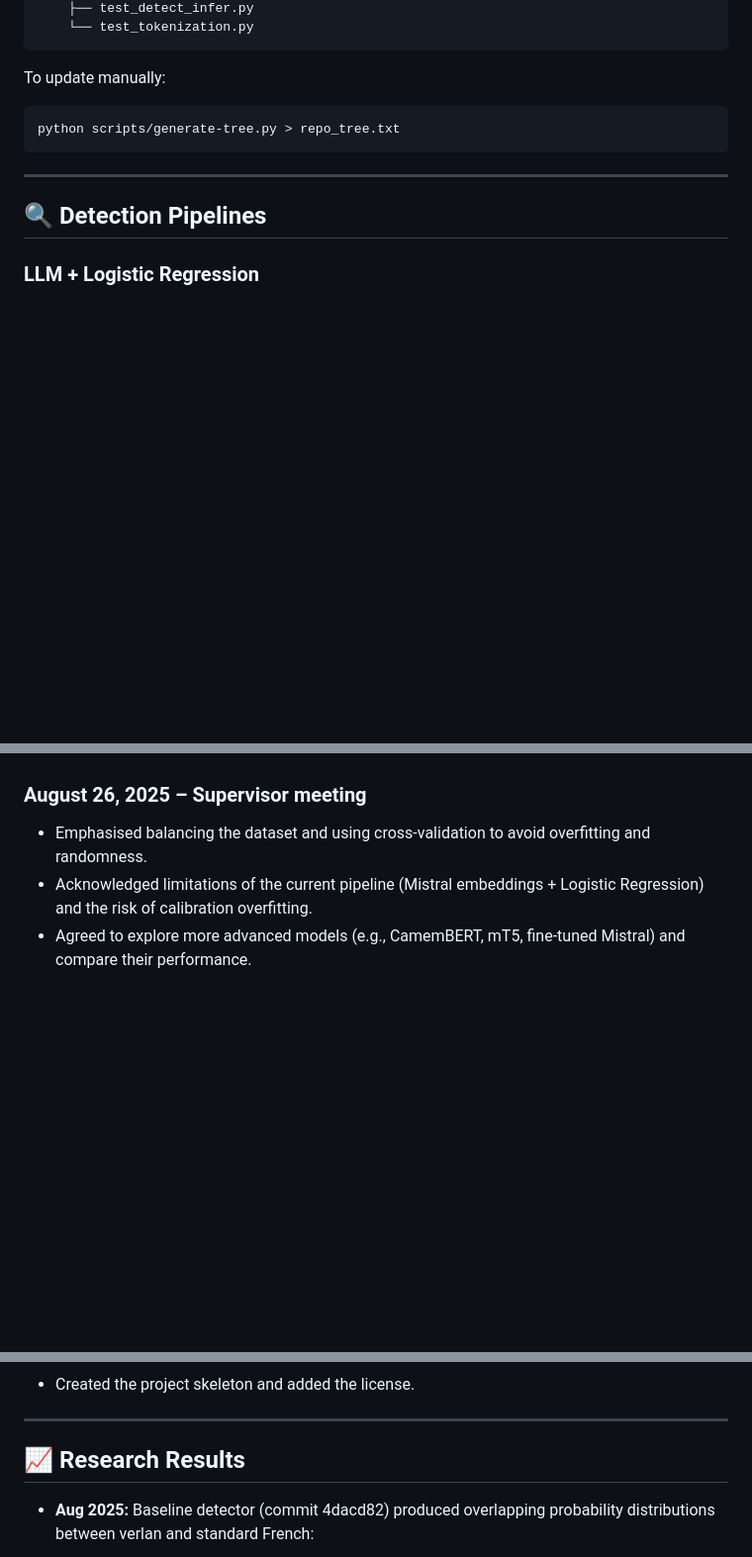
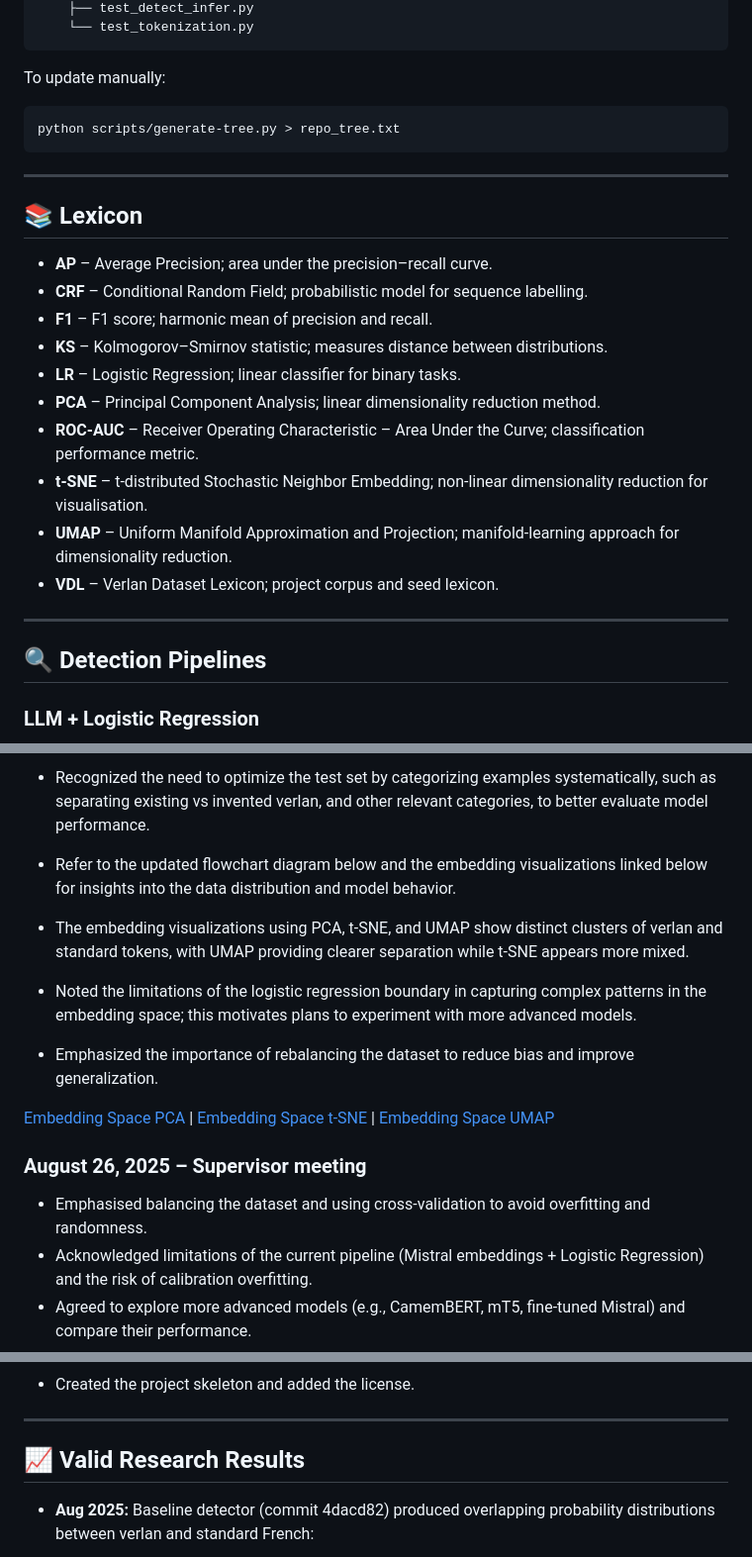
Before and after one commit to greateden/Verlan-Identification-Normalisation, a Markdown page: docs/readme.md, 3 parts joined by grey strips. Shown: that part at 99% size. Drawn GitHub-style; folded sections open; blank space fills up the shorter version.

```diff
--- a/docs/readme.md
+++ b/docs/readme.md
@@ -107,6 +107,22 @@ python scripts/generate-tree.py > repo_tree.txt
 
 ---
 
+## 📚 Lexicon
+
+- **AP** – Average Precision; area under the precision–recall curve.
+- **CRF** – Conditional Random Field; probabilistic model for sequence labelling.
+- **F1** – F1 score; harmonic mean of precision and recall.
+- **KS** – Kolmogorov–Smirnov statistic; measures distance between distributions.
+- **LR** – Logistic Regression; linear classifier for binary tasks.
+- **PCA** – Principal Component Analysis; linear dimensionality reduction method.
+- **ROC-AUC** – Receiver Operating Characteristic – Area Under the Curve; classification performance metric.
+- **t-SNE** – t-distributed Stochastic Neighbor Embedding; non-linear dimensionality reduction for visualisation.
+- **UMAP** – Uniform Manifold Approximation and Projection; manifold-learning approach for dimensionality reduction.
+- **VDL** – Verlan Dataset Lexicon; project corpus and seed lexicon.
+
+---
+
+
 ## 🔍 Detection Pipelines
 
 ### LLM + Logistic Regression
@@ -224,3 +272,11 @@ Update the symlink to switch versions.
+- Recognized the need to optimize the test set by categorizing examples systematically, such as separating existing vs invented verlan, and other relevant categories, to better evaluate model performance.
+- Refer to the updated flowchart diagram below and the embedding visualizations linked below for insights into the data distribution and model behavior.
+- The embedding visualizations using PCA, t-SNE, and UMAP show distinct clusters of verlan and standard tokens, with UMAP providing clearer separation while t-SNE appears more mixed.
+- Noted the limitations of the logistic regression boundary in capturing complex patterns in the embedding space; this motivates plans to experiment with more advanced models.
+- Emphasized the importance of rebalancing the dataset to reduce bias and improve generalization.
+
+[Embedding Space PCA](results/embedding_space_pca.png) | [Embedding Space t-SNE](results/embedding_space_tsne.png) | [Embedding Space UMAP](results/embedding_space_umap.png)
+
 ### August 26, 2025 – Supervisor meeting
 - Emphasised balancing the dataset and using cross-validation to avoid overfitting and randomness.
 - Acknowledged limitations of the current pipeline (Mistral embeddings + Logistic Regression) and the risk of calibration overfitting.
@@ -256,7 +313,7 @@ Why train neural networks? Although classical classifiers such as Logistic Regre
 
 ---
 
-## 📈 Research Results
+## 📈 Valid Research Results
 
 - **Aug 2025:** Baseline detector (commit 4dacd82) produced overlapping probability distributions between verlan and standard French:
 
```
Also changed, not shown: other parts of docs/readme.md (+45 -19 lines).
